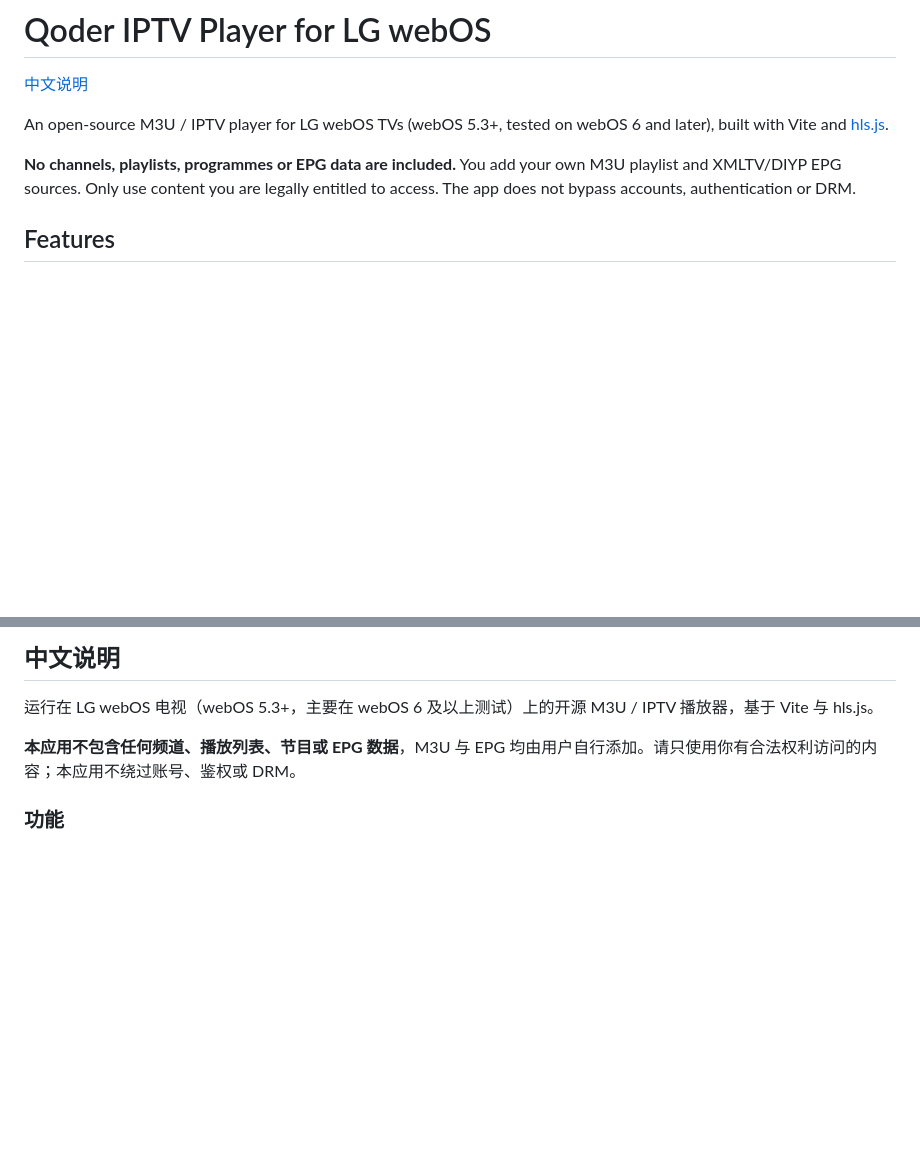
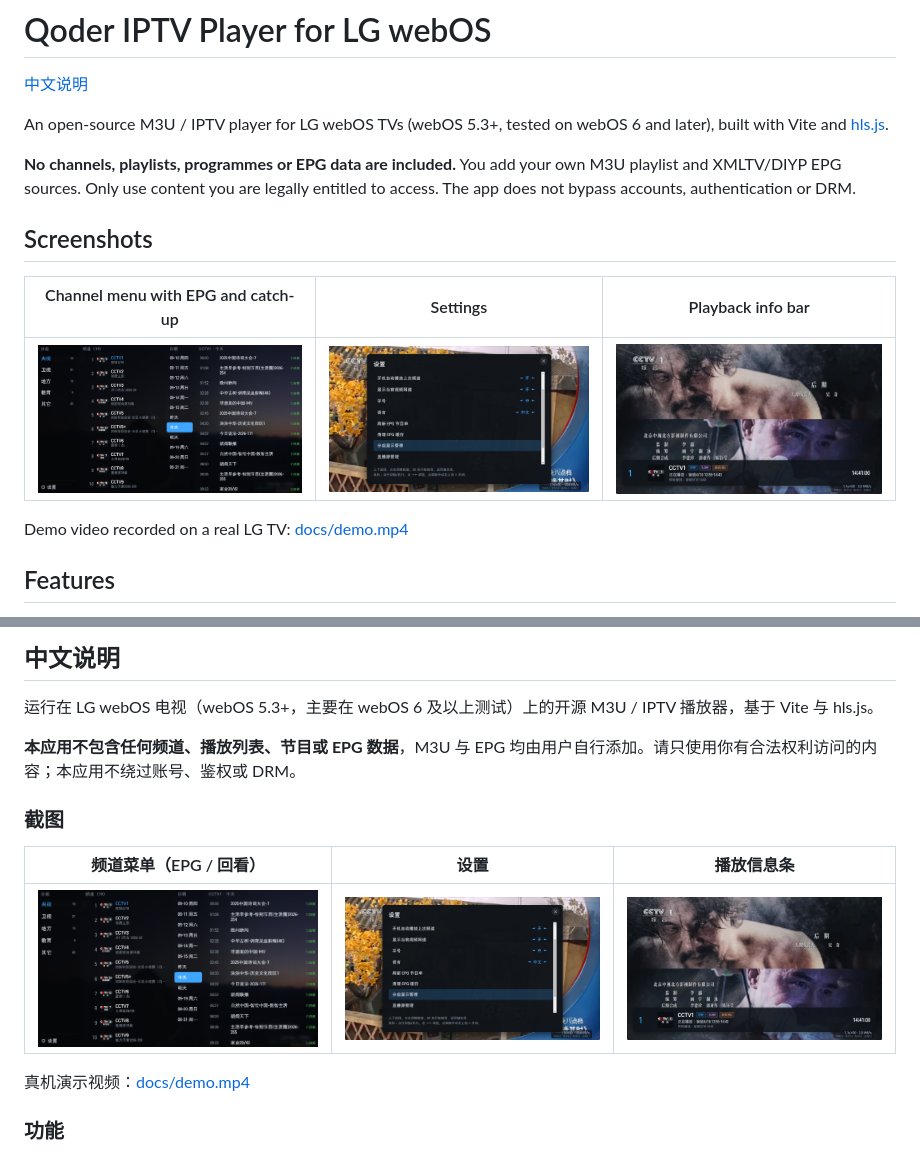
Before and after one commit to HCLGitHub/qoder-iptv, a Markdown page: README.md, 2 parts joined by grey strips. GitHub-like rendering; blank space fills up the shorter version.

Commit message:
README: add screenshots and demo video

```diff
--- a/README.md
+++ b/README.md
@@ -5,6 +5,13 @@
 An open-source M3U / IPTV player for LG webOS TVs (webOS 5.3+, tested on webOS 6 and later), built with Vite and [hls.js](https://github.com/video-dev/hls.js).
 
 **No channels, playlists, programmes or EPG data are included.** You add your own M3U playlist and XMLTV/DIYP EPG sources. Only use content you are legally entitled to access. The app does not bypass accounts, authentication or DRM.
+
+## Screenshots
+| Channel menu with EPG and catch-up | Settings | Playback info bar |
+| --- | --- | --- |
+| ![Channel menu](docs/screenshots/channels-epg.png) | ![Settings](docs/screenshots/settings.png) | ![Playback](docs/screenshots/playback-osd.png) |
+
+Demo video recorded on a real LG TV: [docs/demo.mp4](docs/demo.mp4)
 
 ## Features
 - Multiple M3U/M3U8 sources: add, edit, switch, delete; channels merged by group and name
@@ -55,6 +62,13 @@ In the browser, M3U/EPG requests may hit CORS limits; the dev server provides a
 
 **本应用不包含任何频道、播放列表、节目或 EPG 数据**，M3U 与 EPG 均由用户自行添加。请只使用你有合法权利访问的内容；本应用不绕过账号、鉴权或 DRM。
 
+### 截图
+| 频道菜单（EPG / 回看） | 设置 | 播放信息条 |
+| --- | --- | --- |
+| ![频道菜单](docs/screenshots/channels-epg.png) | ![设置](docs/screenshots/settings.png) | ![播放](docs/screenshots/playback-osd.png) |
+
+真机演示视频：[docs/demo.mp4](docs/demo.mp4)
+
 ### 功能
 - 多个 M3U/M3U8 源的添加、编辑、切换、删除，按分组 + 名称合并频道
 - 四栏频道菜单：分组 ｜ 频道（台标、序号、正在播放）｜ 节目单 ｜ 日期
```
